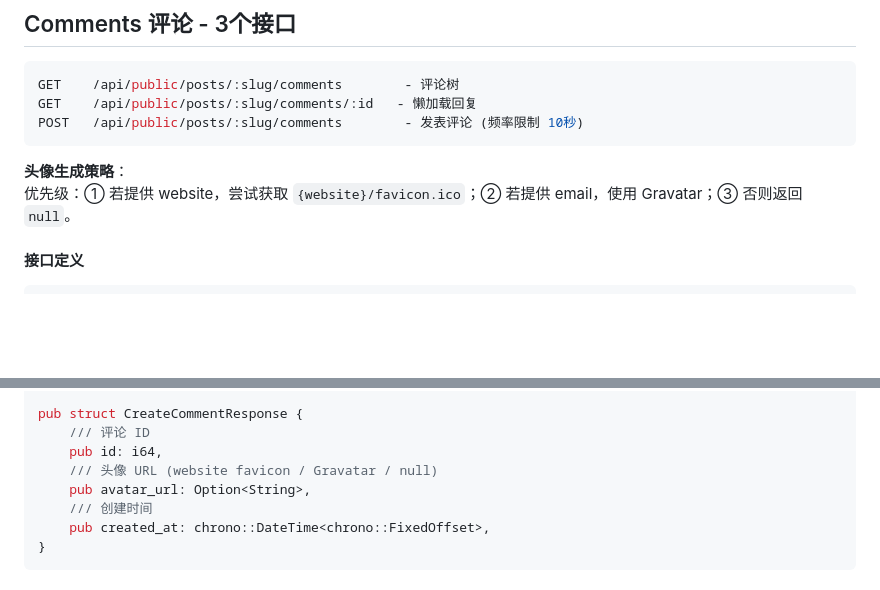
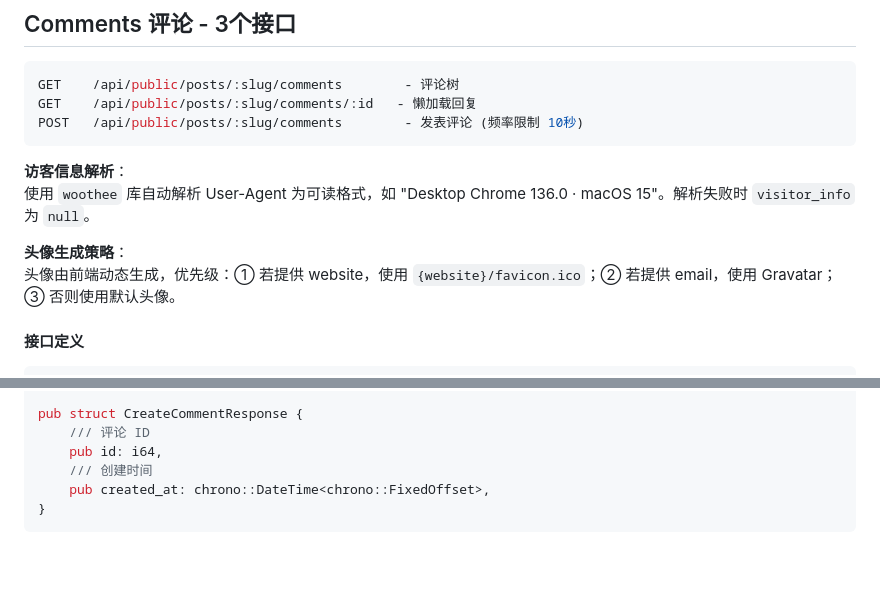
Before and after one commit to Threepan/YukiLog, a Markdown page: yukilog-backend/docs/handler_public.md, 2 parts joined by grey strips. Rendered like a GitHub page; blank space fills up the shorter version.

Commit message:
feat: 添加访客信息解析功能，更新头像生成策略，简化响应结构

````diff
--- a/yukilog-backend/docs/handler_public.md
+++ b/yukilog-backend/docs/handler_public.md
@@ -220,8 +220,11 @@ GET    /api/public/posts/:slug/comments/:id   - 懒加载回复
 POST   /api/public/posts/:slug/comments        - 发表评论 (频率限制 10秒)
 ```
 
+**访客信息解析**：
+使用 `woothee` 库自动解析 User-Agent 为可读格式，如 "Desktop Chrome 136.0 · macOS 15"。解析失败时 `visitor_info` 为 `null`。
+
 **头像生成策略**：
-优先级：① 若提供 website，尝试获取 `{website}/favicon.ico`；② 若提供 email，使用 Gravatar；③ 否则返回 `null`。
+头像由前端动态生成，优先级：① 若提供 website，使用 `{website}/favicon.ico`；② 若提供 email，使用 Gravatar；③ 否则使用默认头像。
 
 #### 接口定义
 
@@ -267,8 +270,6 @@ pub struct CreateCommentRequest {
 pub struct CreateCommentResponse {
     /// 评论 ID
     pub id: i64,
-    /// 头像 URL (website favicon / Gravatar / null)
-    pub avatar_url: Option<String>,
     /// 创建时间
     pub created_at: chrono::DateTime<chrono::FixedOffset>,
 }
````
